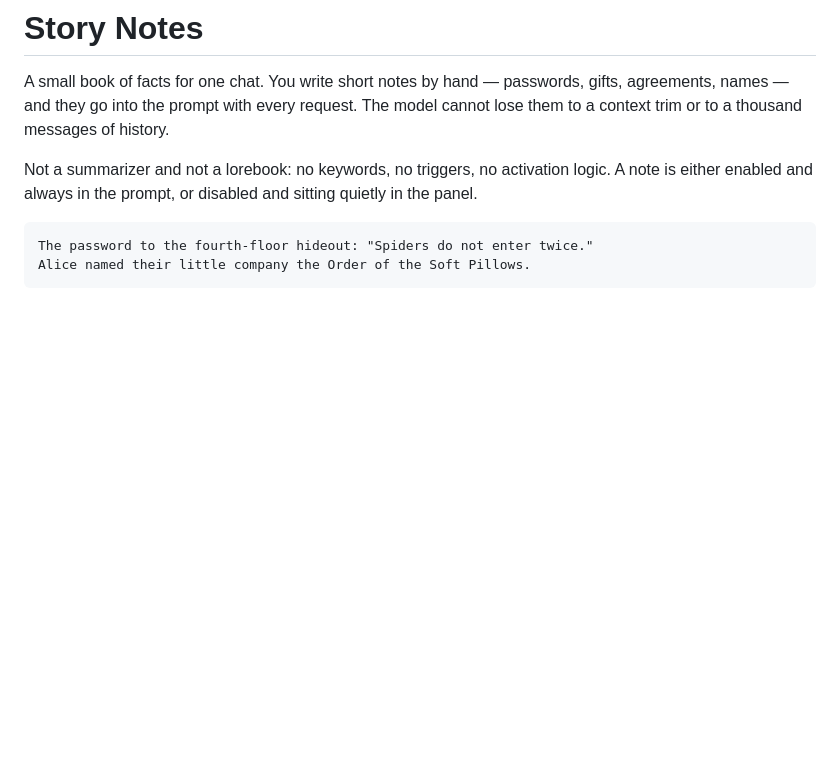
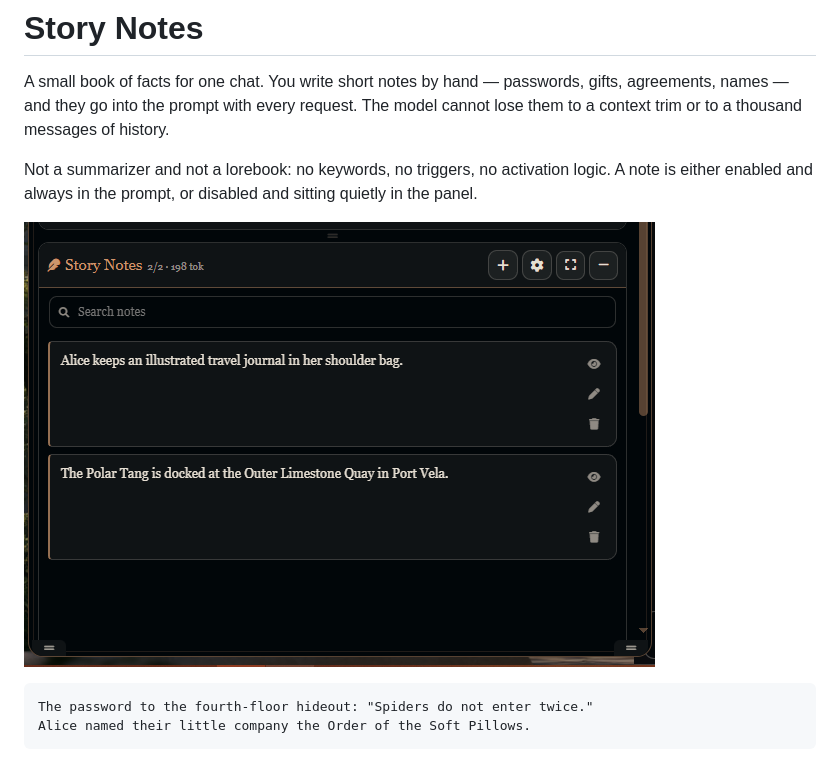
Before and after one commit to Wanichka/sillytavern-story-notes, a Markdown page: README.md, the part around the change. Rendered like a GitHub page; pictures changed too: docs/screenshots/story-notes.png (added); blank space fills up the shorter version.

Commit message:
Add Story Notes screenshot

````diff
--- a/README.md
+++ b/README.md
@@ -3,6 +3,8 @@
 A small book of facts for one chat. You write short notes by hand — passwords, gifts, agreements, names — and they go into the prompt with every request. The model cannot lose them to a context trim or to a thousand messages of history.
 
 Not a summarizer and not a lorebook: no keywords, no triggers, no activation logic. A note is either enabled and always in the prompt, or disabled and sitting quietly in the panel.
+
+![Story Notes panel showing the search field and two active notes for a SillyTavern chat](docs/screenshots/story-notes.png)
 
 ```
 The password to the fourth-floor hideout: "Spiders do not enter twice."
````
